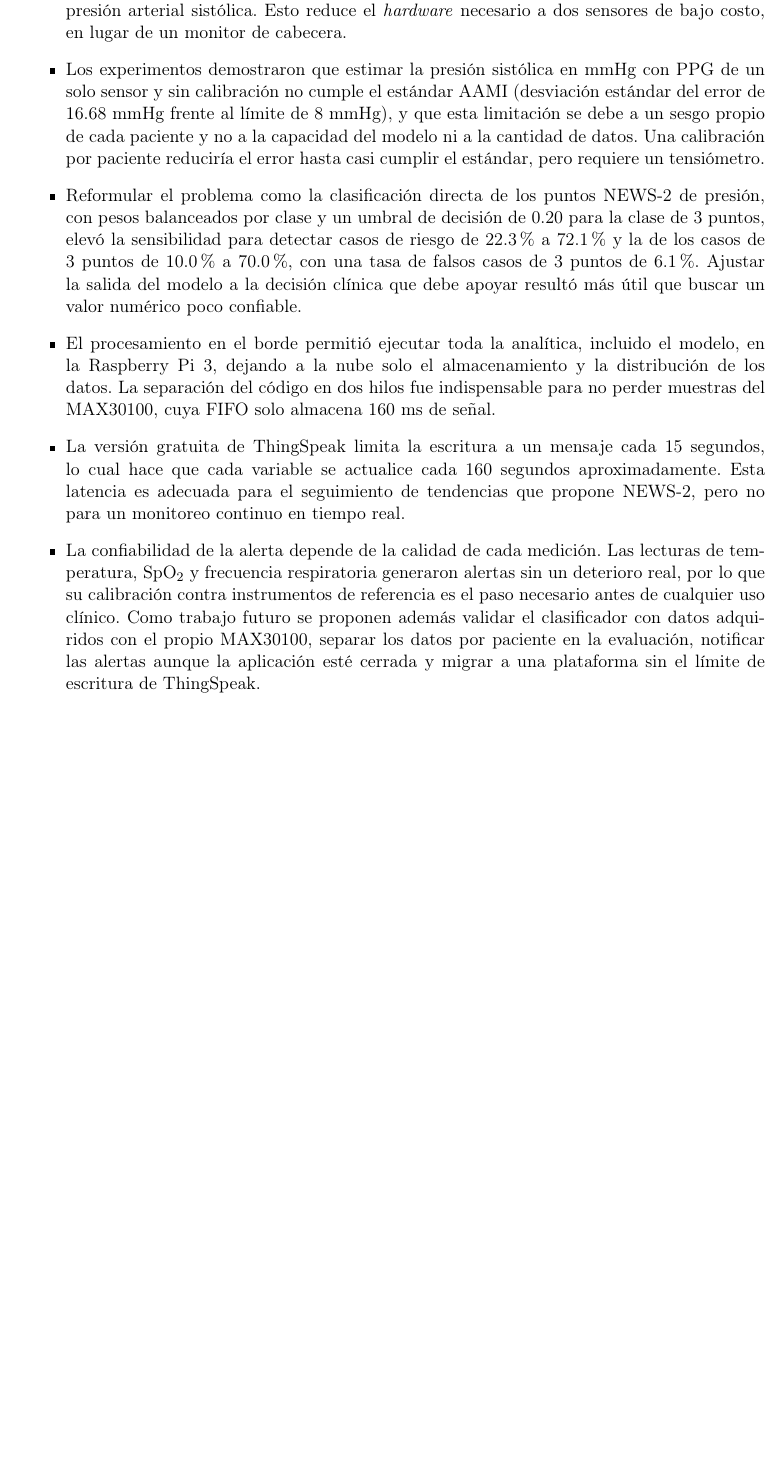
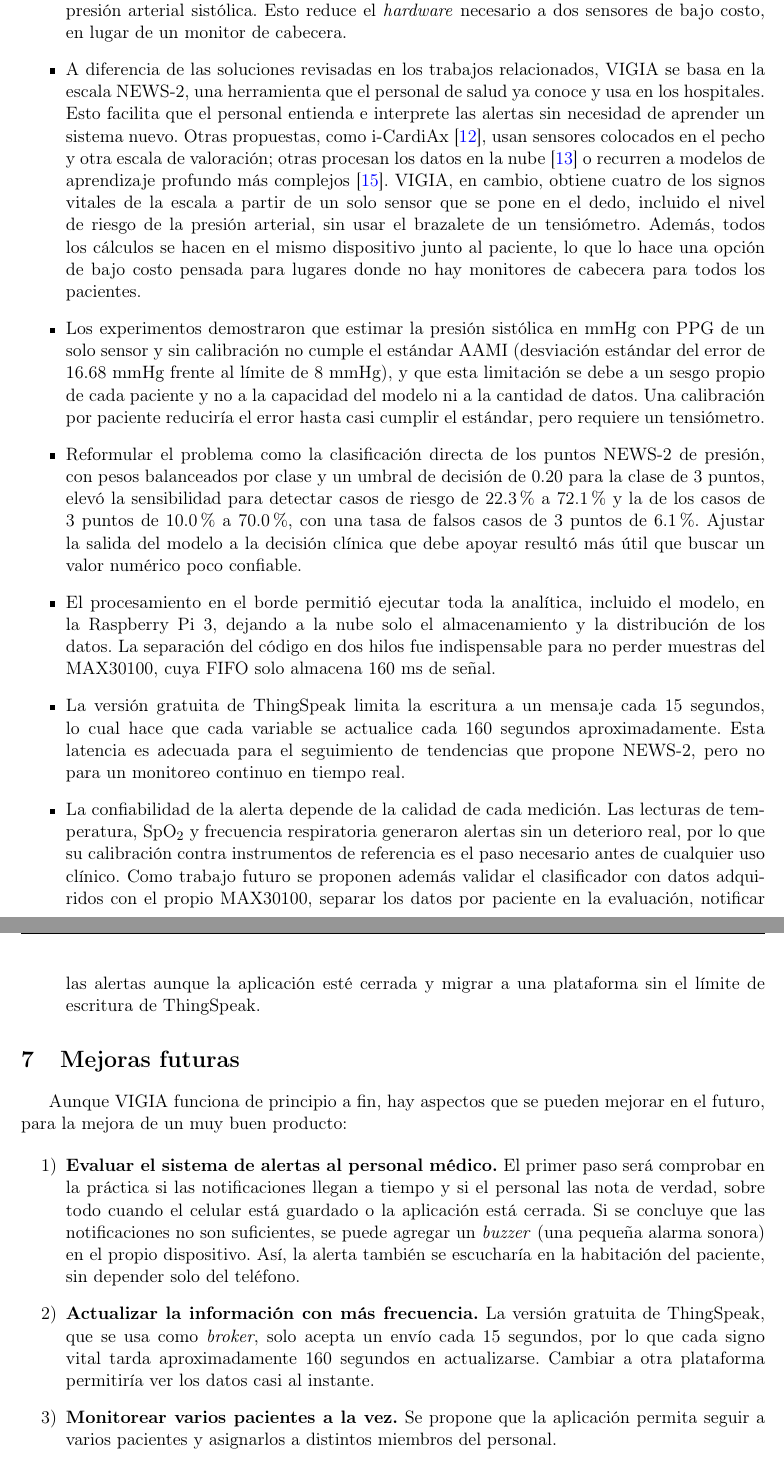
Before and after one commit to garzonlj/modeloPresionArterial, a LaTeX paper (docs/informe_final.tex): part of page 28 of 30 before the commit and two parts of pages 28 and 29 of 31 after it, the two joined at a grey line, cut so that both start at the same text, the shorter picture padded with empty space. Compiled offline with pdfLaTeX.

Commit message:
Cambios Mejoras futuras y extension de conclusiones

```diff
--- a/docs/informe_final.tex
+++ b/docs/informe_final.tex
@@ -791,6 +791,8 @@ Las principales limitaciones identificadas son: las métricas del modelo se obtu
 
     \item A partir de una única señal PPG fue posible obtener cuatro de los parámetros de la escala: frecuencia cardíaca, saturación de oxígeno, frecuencia respiratoria y nivel de riesgo de la presión arterial sistólica. Esto reduce el \textit{hardware} necesario a dos sensores de bajo costo, en lugar de un monitor de cabecera.
 
+    \item A diferencia de las soluciones revisadas en los trabajos relacionados, VIGIA se basa en la escala NEWS-2, una herramienta que el personal de salud ya conoce y usa en los hospitales. Esto facilita que el personal entienda e interprete las alertas sin necesidad de aprender un sistema nuevo. Otras propuestas, como i-CardiAx \cite{ref17}, usan sensores colocados en el pecho y otra escala de valoración; otras procesan los datos en la nube \cite{ref18} o recurren a modelos de aprendizaje profundo más complejos \cite{ref20}. VIGIA, en cambio, obtiene cuatro de los signos vitales de la escala a partir de un solo sensor que se pone en el dedo, incluido el nivel de riesgo de la presión arterial, sin usar el brazalete de un tensiómetro. Además, todos los cálculos se hacen en el mismo dispositivo junto al paciente, lo que lo hace una opción de bajo costo pensada para lugares donde no hay monitores de cabecera para todos los pacientes.
+
     \item Los experimentos demostraron que estimar la presión sistólica en mmHg con PPG de un solo sensor y sin calibración no cumple el estándar AAMI (desviación estándar del error de 16.68~mmHg frente al límite de 8~mmHg), y que esta limitación se debe a un sesgo propio de cada paciente y no a la capacidad del modelo ni a la cantidad de datos. Una calibración por paciente reduciría el error hasta casi cumplir el estándar, pero requiere un tensiómetro.
 
     \item Reformular el problema como la clasificación directa de los puntos NEWS-2 de presión, con pesos balanceados por clase y un umbral de decisión de 0.20 para la clase de 3 puntos, elevó la sensibilidad para detectar casos de riesgo de 22.3\% a 72.1\% y la de los casos de 3 puntos de 10.0\% a 70.0\%, con una tasa de falsos casos de 3 puntos de 6.1\%. Ajustar la salida del modelo a la decisión clínica que debe apoyar resultó más útil que buscar un valor numérico poco confiable.
@@ -802,6 +804,19 @@ Las principales limitaciones identificadas son: las métricas del modelo se obtu
     \item La confiabilidad de la alerta depende de la calidad de cada medición. Las lecturas de temperatura, SpO\textsubscript{2} y frecuencia respiratoria generaron alertas sin un deterioro real, por lo que su calibración contra instrumentos de referencia es el paso necesario antes de cualquier uso clínico. Como trabajo futuro se proponen además validar el clasificador con datos adquiridos con el propio MAX30100, separar los datos por paciente en la evaluación, notificar las alertas aunque la aplicación esté cerrada y migrar a una plataforma sin el límite de escritura de ThingSpeak.
 \end{itemize}
 
+
+
+\section{Mejoras futuras}\label{sec:mejoras}
+
+Aunque VIGIA funciona de principio a fin, hay aspectos que se pueden mejorar en el futuro, para la mejora de un muy buen producto:
+
+\begin{enumerate}[label=\arabic*)]
+    \item \textbf{Evaluar el sistema de alertas al personal médico.} El primer paso será comprobar en la práctica si las notificaciones llegan a tiempo y si el personal las nota de verdad, sobre todo cuando el celular está guardado o la aplicación está cerrada. Si se concluye que las notificaciones no son suficientes, se puede agregar un \textit{buzzer} (una pequeña alarma sonora) en el propio dispositivo. Así, la alerta también se escucharía en la habitación del paciente, sin depender solo del teléfono.
+
+    \item \textbf{Actualizar la información con más frecuencia.} La versión gratuita de ThingSpeak, que se usa como \textit{broker}, solo acepta un envío cada 15 segundos, por lo que cada signo vital tarda aproximadamente 160 segundos en actualizarse. Cambiar a otra plataforma permitiría ver los datos casi al instante.
+
+    \item \textbf{Monitorear varios pacientes a la vez.} Se propone que la aplicación permita seguir a varios pacientes y asignarlos a distintos miembros del personal.
+\end{enumerate}
 
 \newpage
 
```
